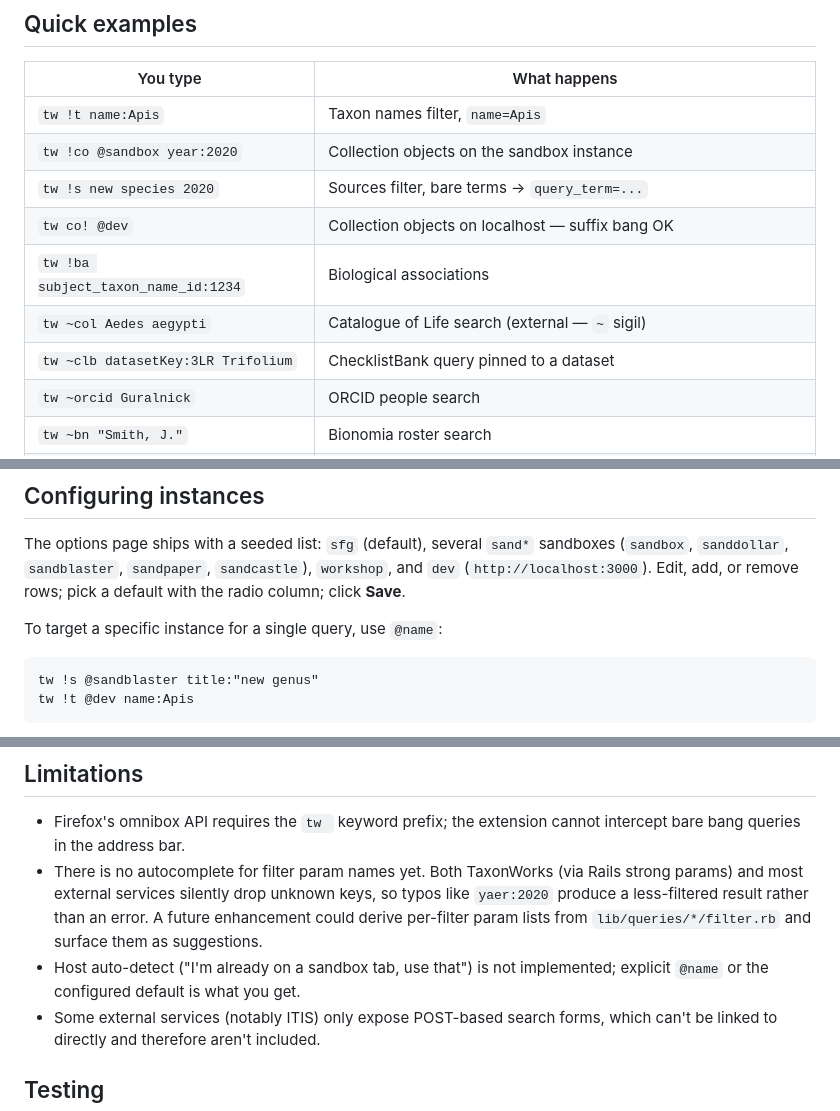
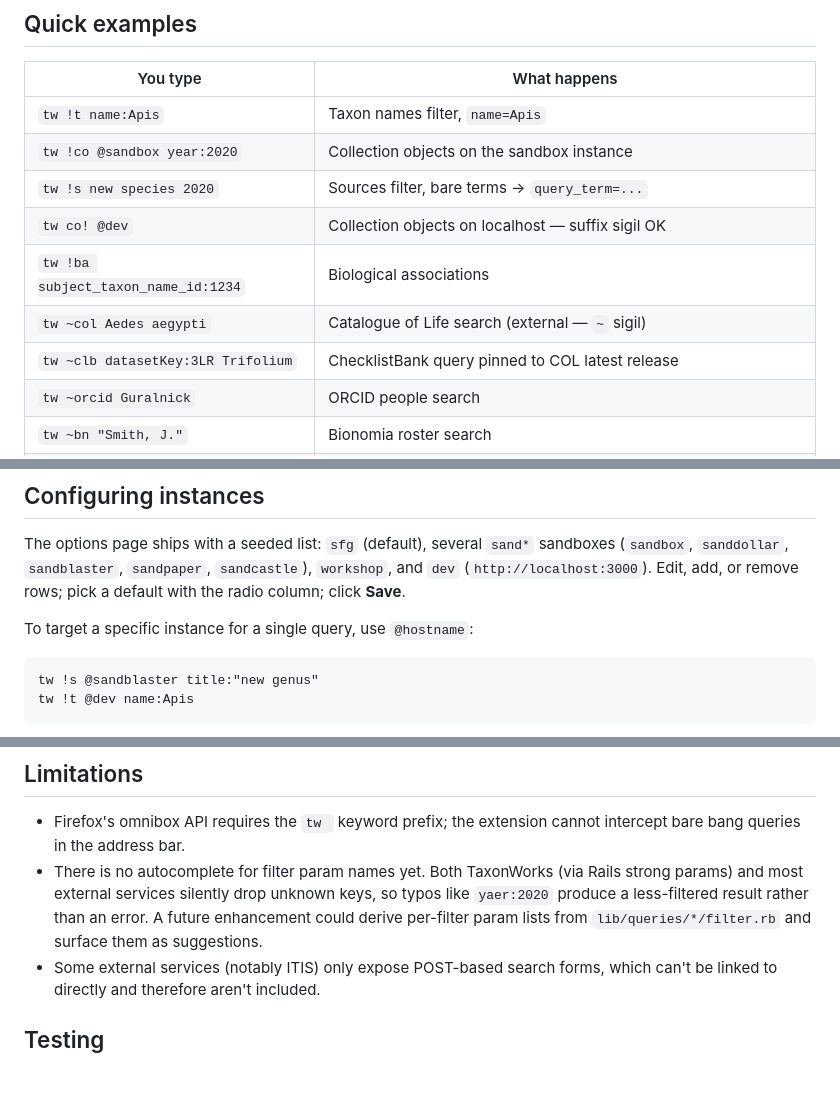
Before and after one commit to SpeciesFileGroup/tw_firefox, a Markdown page: README.md, 3 parts joined by grey strips. Drawn GitHub-style; blank space fills up the shorter version.

````diff
--- a/README.md
+++ b/README.md
@@ -36,10 +36,10 @@ on your configured TaxonWorks instance.
 | `tw !t name:Apis`                    | Taxon names filter, `name=Apis`                   |
 | `tw !co @sandbox year:2020`          | Collection objects on the sandbox instance        |
 | `tw !s new species 2020`             | Sources filter, bare terms → `query_term=...`     |
-| `tw co! @dev`                        | Collection objects on localhost — suffix bang OK  |
+| `tw co! @dev`                        | Collection objects on localhost — suffix sigil OK |
 | `tw !ba subject_taxon_name_id:1234`  | Biological associations                           |
 | `tw ~col Aedes aegypti`              | Catalogue of Life search (external — `~` sigil)   |
-| `tw ~clb datasetKey:3LR Trifolium`   | ChecklistBank query pinned to a dataset           |
+| `tw ~clb datasetKey:3LR Trifolium`   | ChecklistBank query pinned to COL latest release  |
 | `tw ~orcid Guralnick`                | ORCID people search                               |
 | `tw ~bn "Smith, J."`                 | Bionomia roster search                            |
 | `tw ~doi 10.1234/abcd`               | Resolve a DOI via `dx.doi.org`                    |
@@ -474,7 +479,7 @@ sandboxes (`sandbox`, `sanddollar`, `sandblaster`, `sandpaper`, `sandcastle`),
 `workshop`, and `dev` (`http://localhost:3000`). Edit, add, or remove rows;
 pick a default with the radio column; click **Save**.
 
-To target a specific instance for a single query, use `@name`:
+To target a specific instance for a single query, use `@hostname`:
 
 ```
 tw !s @sandblaster title:"new genus"
@@ -548,8 +553,6 @@ overrides.
   keys, so typos like `yaer:2020` produce a less-filtered result rather than
   an error. A future enhancement could derive per-filter param lists from
   `lib/queries/*/filter.rb` and surface them as suggestions.
-- Host auto-detect ("I'm already on a sandbox tab, use that") is not
-  implemented; explicit `@name` or the configured default is what you get.
 - Some external services (notably ITIS) only expose POST-based search forms,
   which can't be linked to directly and therefore aren't included.
 
````
Also changed, not shown: other parts of README.md (+19 -13 lines).
